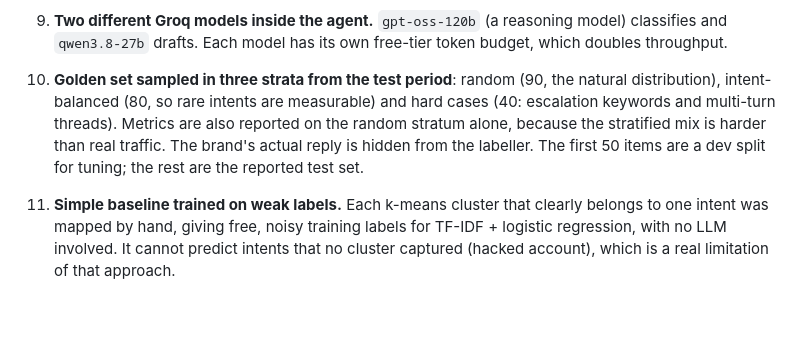
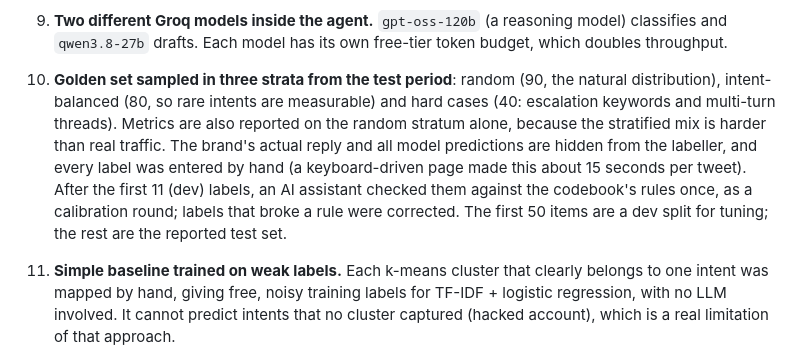
Before and after one commit to sonakshikamalanathan/spotify-support-agent, a Markdown page: DECISIONS.md, the part around the change. Drawn GitHub-style; blank space fills up the shorter version.

```diff
--- a/DECISIONS.md
+++ b/DECISIONS.md
@@ -20,7 +20,7 @@ Non-obvious decisions, in the order they were made. (Draft: numbers are filled i
 
 9. **Two different Groq models inside the agent.** `gpt-oss-120b` (a reasoning model) classifies and `qwen3.8-27b` drafts. Each model has its own free-tier token budget, which doubles throughput.
 
-10. **Golden set sampled in three strata from the test period**: random (90, the natural distribution), intent-balanced (80, so rare intents are measurable) and hard cases (40: escalation keywords and multi-turn threads). Metrics are also reported on the random stratum alone, because the stratified mix is harder than real traffic. The brand's actual reply is hidden from the labeller. The first 50 items are a dev split for tuning; the rest are the reported test set.
+10. **Golden set sampled in three strata from the test period**: random (90, the natural distribution), intent-balanced (80, so rare intents are measurable) and hard cases (40: escalation keywords and multi-turn threads). Metrics are also reported on the random stratum alone, because the stratified mix is harder than real traffic. The brand's actual reply and all model predictions are hidden from the labeller, and every label was entered by hand (a keyboard-driven page made this about 15 seconds per tweet). After the first 11 (dev) labels, an AI assistant checked them against the codebook's rules once, as a calibration round; labels that broke a rule were corrected. The first 50 items are a dev split for tuning; the rest are the reported test set.
 
 11. **Simple baseline trained on weak labels.** Each k-means cluster that clearly belongs to one intent was mapped by hand, giving free, noisy training labels for TF-IDF + logistic regression, with no LLM involved. It cannot predict intents that no cluster captured (hacked account), which is a real limitation of that approach.
 
```
Also changed, not shown: README.md (+1 -1 lines), REPORT.md (+1 -1 lines).
